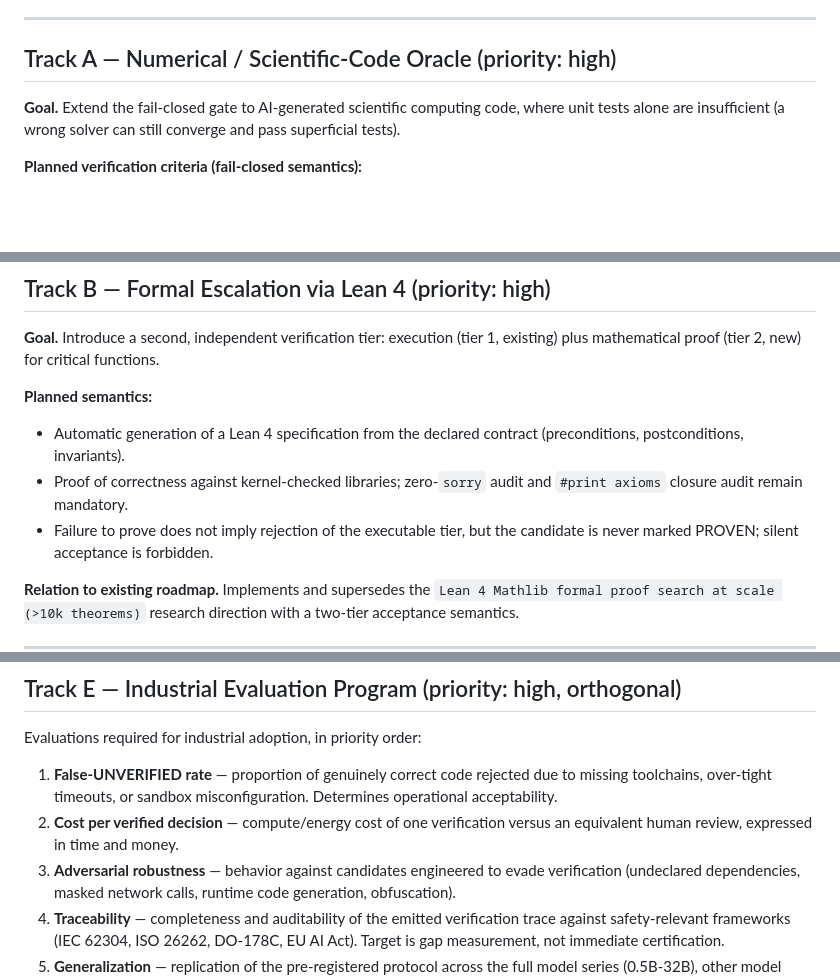
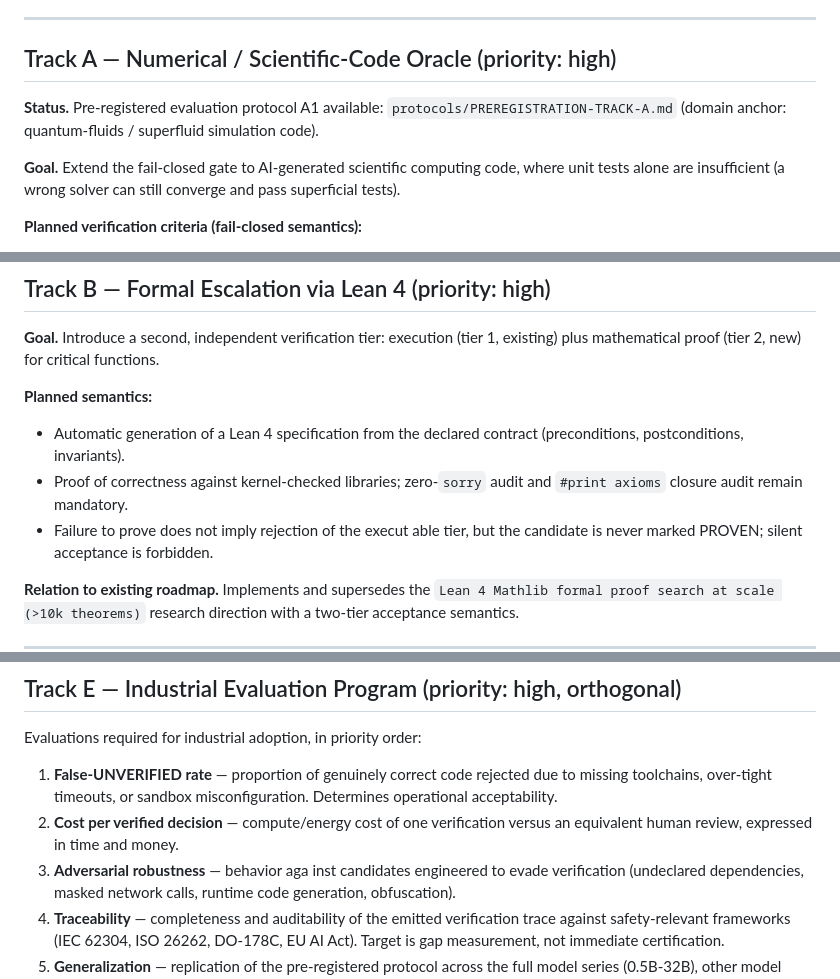
Before and after one commit to xaviercallens/GWAYA-GwenLayaOpenModel, a Markdown page: ROADMAP.md, 3 parts joined by grey strips. GitHub-like rendering; blank space fills up the shorter version.

Commit message:
docs(protocols): pre-register Track A evaluation protocol A1 (quantum-fluids domain anchor)

```diff
--- a/ROADMAP.md
+++ b/ROADMAP.md
@@ -8,6 +8,9 @@
 ---
 
 ## Track A — Numerical / Scientific-Code Oracle (priority: high)
+
+**Status.** Pre-registered evaluation protocol A1 available: `protocols/PREREGISTRATION-TRACK-A.md` (domain anchor: quantum-fluids / superfluid simulation code).
+
 
 **Goal.** Extend the fail-closed gate to AI-generated scientific computing code, where unit tests
 alone are insufficient (a wrong solver can still converge and pass superficial tests).
@@ -38,7 +41,8 @@ mathematical proof (tier 2, new) for critical functions.
   (preconditions, postconditions, invariants).
 - Proof of correctness against kernel-checked libraries; zero-`sorry` audit and
   `#print axioms` closure audit remain mandatory.
-- Failure to prove does not imply rejection of the executable tier, but the candidate is never
+- Failure to prove does not imply rejection of the execut
+able tier, but the candidate is never
   marked PROVEN; silent acceptance is forbidden.
 
 **Relation to existing roadmap.** Implements and supersedes the `Lean 4 Mathlib formal proof search
@@ -82,7 +86,8 @@ Evaluations required for industrial adoption, in priority order:
    toolchains, over-tight timeouts, or sandbox misconfiguration. Determines operational acceptability.
 2. **Cost per verified decision** — compute/energy cost of one verification versus an equivalent
    human review, expressed in time and money.
-3. **Adversarial robustness** — behavior against candidates engineered to evade verification
+3. **Adversarial robustness** — behavior aga
+inst candidates engineered to evade verification
    (undeclared dependencies, masked network calls, runtime code generation, obfuscation).
 4. **Traceability** — completeness and auditability of the emitted verification trace against
    safety-relevant frameworks (IEC 62304, ISO 26262, DO-178C, EU AI Act). Target is gap measurement,
```
Also changed, not shown: protocols/PREREGISTRATION-TRACK-A.md (added, +96 -0 lines).
